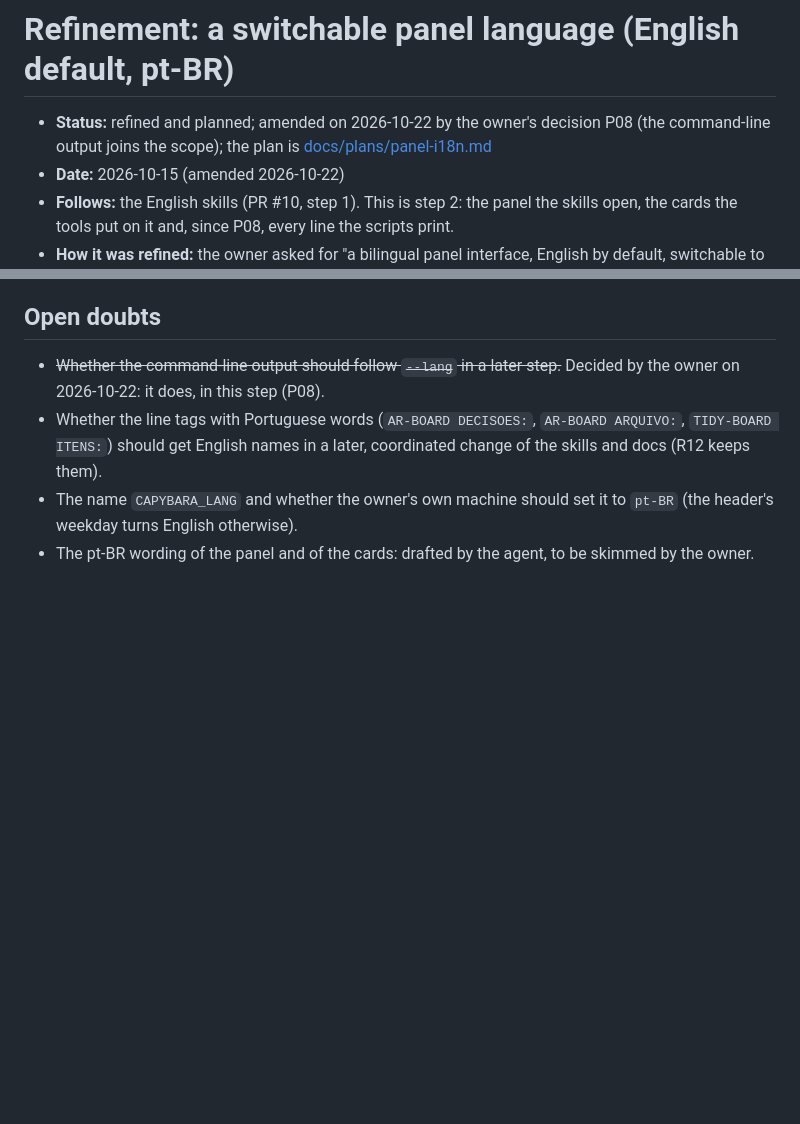
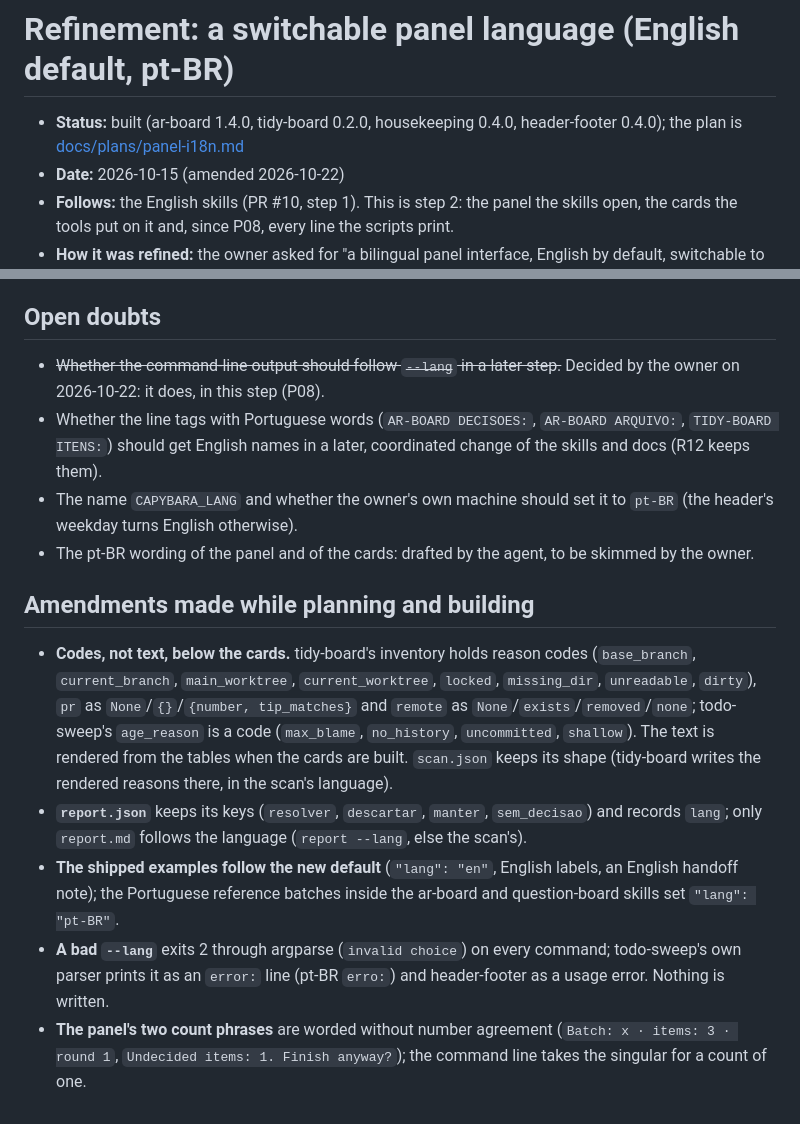
Before and after one commit to dvwinck/capybara-toolbox, a Markdown page: docs/refinements/panel-i18n.md, 2 parts joined by grey strips. GitHub-like rendering; blank space fills up the shorter version.

Commit message:
docs(panel-i18n): close the refinement with what the work changed
Co-Authored-By: Claude Sonnet 5.5 <noreply@anthropic.com>

```diff
--- a/docs/refinements/panel-i18n.md
+++ b/docs/refinements/panel-i18n.md
@@ -1,6 +1,6 @@
 # Refinement: a switchable panel language (English default, pt-BR)
 
-- **Status:** refined and planned; amended on 2026-10-22 by the owner's decision P08 (the command-line output joins the scope); the plan is [docs/plans/panel-i18n.md](../plans/panel-i18n.md)
+- **Status:** built (ar-board 1.4.0, tidy-board 0.2.0, housekeeping 0.4.0, header-footer 0.4.0); the plan is [docs/plans/panel-i18n.md](../plans/panel-i18n.md)
 - **Date:** 2026-10-15 (amended 2026-10-22)
 - **Follows:** the English skills (PR #10, step 1). This is step 2: the panel the skills open, the cards the tools put on it and, since P08, every line the scripts print.
 - **How it was refined:** the owner asked for "a bilingual panel interface, English by default, switchable to pt-BR". Three questions were answered with a recommendation each (toggle scope, pt-BR style, what `scan` does about language), then the design below was shown in chat and approved ("ok"). No web research: this is an internal design. On 2026-10-22, before the plan was executed, the owner extended the scope to the command-line output of every script (P08); the rulings R8-R18 were made while amending the plan and are listed below.
@@ -156,3 +156,11 @@ ar-board 1.4.0, tidy-board 0.2.0, housekeeping 0.4.0 and header-footer 0.4.0, wi
 - Whether the line tags with Portuguese words (`AR-BOARD DECISOES:`, `AR-BOARD ARQUIVO:`, `TIDY-BOARD ITENS:`) should get English names in a later, coordinated change of the skills and docs (R12 keeps them).
 - The name `CAPYBARA_LANG` and whether the owner's own machine should set it to `pt-BR` (the header's weekday turns English otherwise).
 - The pt-BR wording of the panel and of the cards: drafted by the agent, to be skimmed by the owner.
+
+## Amendments made while planning and building
+
+- **Codes, not text, below the cards.** tidy-board's inventory holds reason codes (`base_branch`, `current_branch`, `main_worktree`, `current_worktree`, `locked`, `missing_dir`, `unreadable`, `dirty`), `pr` as `None`/`{}`/`{number, tip_matches}` and `remote` as `None`/`exists`/`removed`/`none`; todo-sweep's `age_reason` is a code (`max_blame`, `no_history`, `uncommitted`, `shallow`). The text is rendered from the tables when the cards are built. `scan.json` keeps its shape (tidy-board writes the rendered reasons there, in the scan's language).
+- **`report.json`** keeps its keys (`resolver`, `descartar`, `manter`, `sem_decisao`) and records `lang`; only `report.md` follows the language (`report --lang`, else the scan's).
+- **The shipped examples follow the new default** (`"lang": "en"`, English labels, an English handoff note); the Portuguese reference batches inside the ar-board and question-board skills set `"lang": "pt-BR"`.
+- **A bad `--lang`** exits 2 through argparse (`invalid choice`) on every command; todo-sweep's own parser prints it as an `error:` line (pt-BR `erro:`) and header-footer as a usage error. Nothing is written.
+- **The panel's two count phrases** are worded without number agreement (`Batch: x · items: 3 · round 1`, `Undecided items: 1. Finish anyway?`); the command line takes the singular for a count of one.
```
